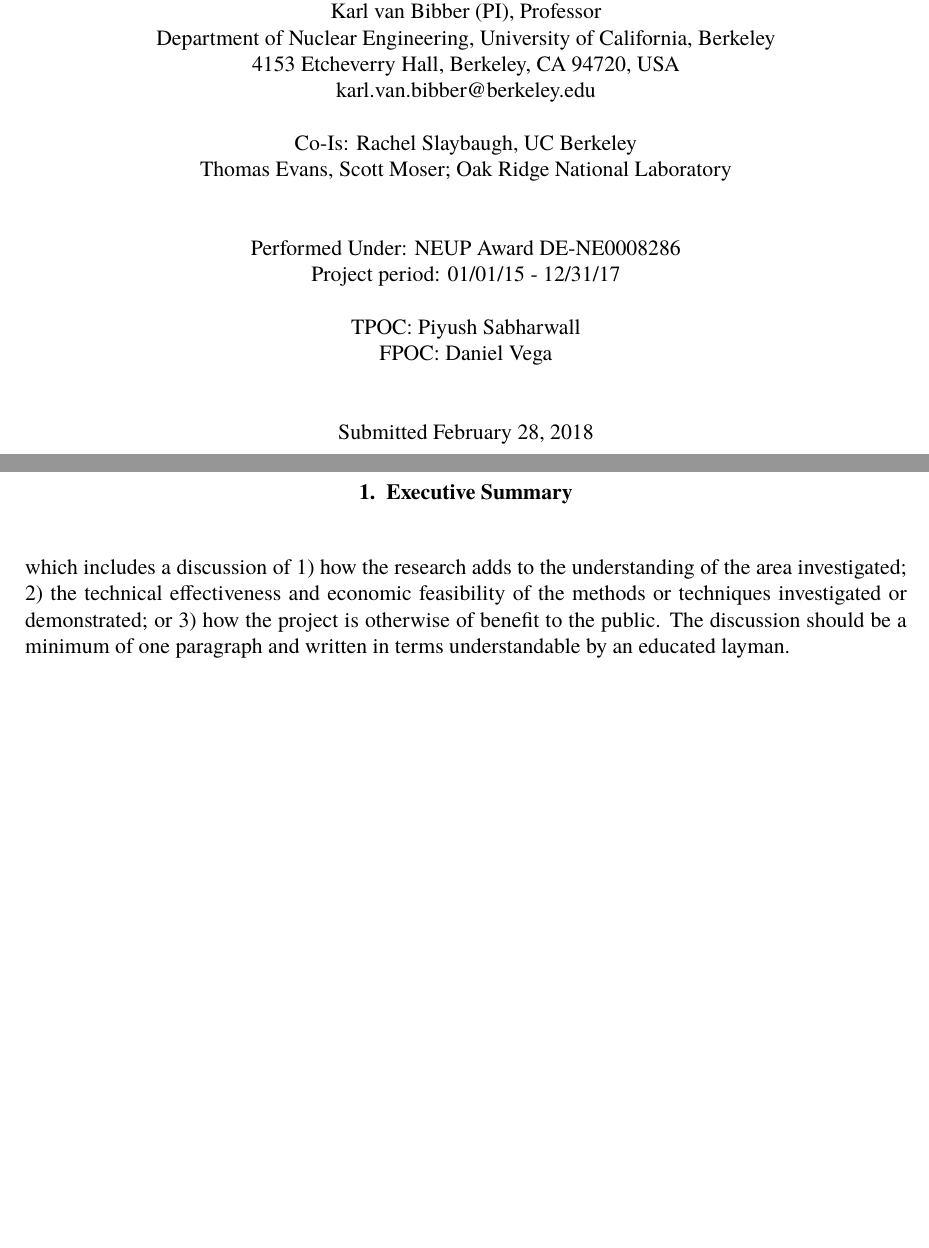
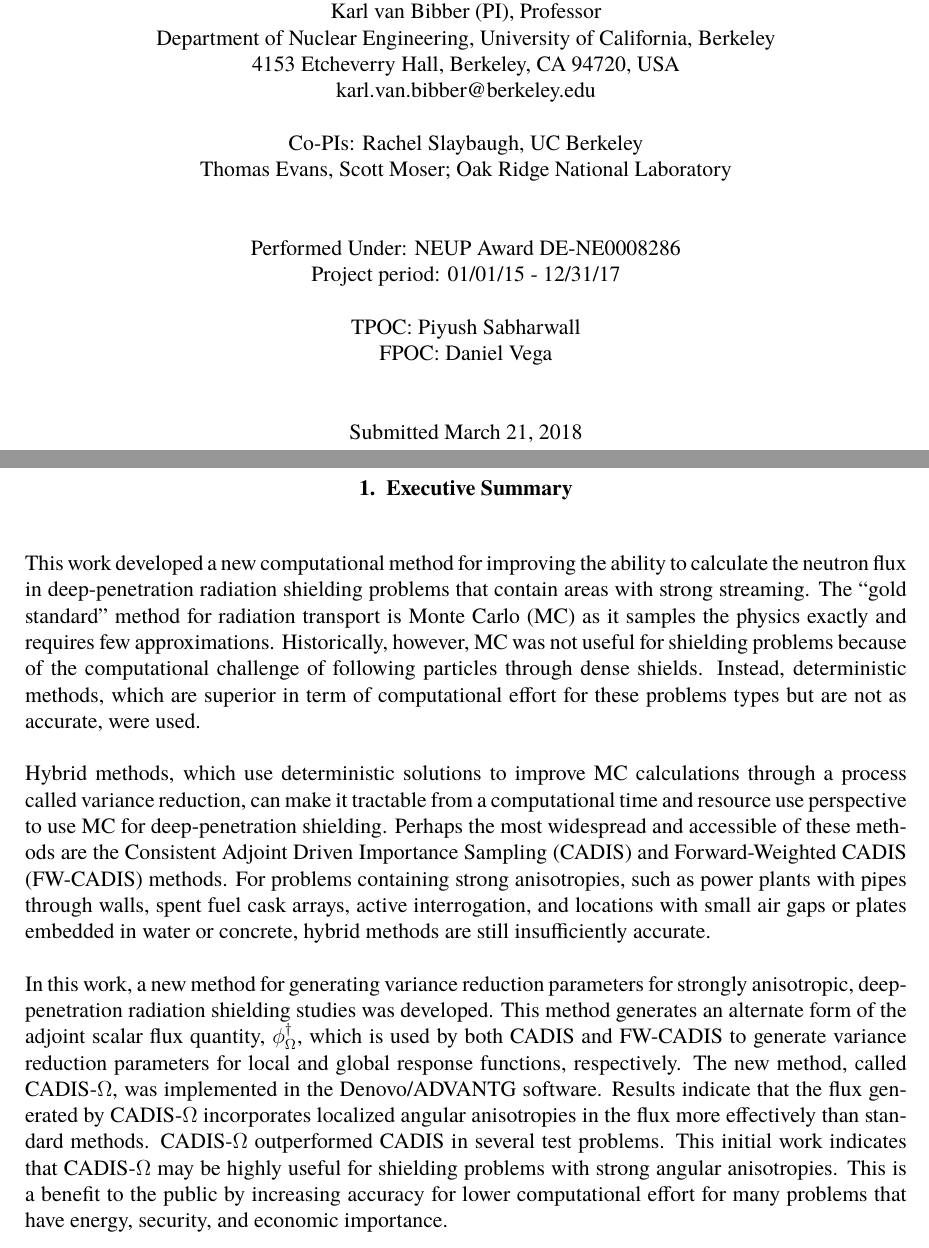
Before and after one commit to rachelslaybaugh/Grants, a LaTeX document (neup-hyprid-15-18/final-report.tex): two parts of pages 1 and 3 of 11, joined at a grey line, cut so that both start at the same text, the shorter picture padded with empty space. Compiled offline with pdfLaTeX.

Commit message:
updated executive summary.

```diff
--- a/neup-hyprid-15-18/final-report.tex
+++ b/neup-hyprid-15-18/final-report.tex
@@ -56,7 +56,7 @@
   4153 Etcheverry Hall, Berkeley, CA 94720, USA\\
   \href{mailto:karl.van.bibber@berkeley.edu}{karl.van.bibber@berkeley.edu}\\
   \\
- Co-Is: Rachel Slaybaugh, UC Berkeley\\
+ Co-PIs: Rachel Slaybaugh, UC Berkeley\\
   Thomas Evans, Scott Moser; Oak Ridge National Laboratory\\
   \\
   \\
@@ -67,7 +67,7 @@
   FPOC: Daniel Vega\\
   \\
   \\
-  Submitted February 28, 2018
+  Submitted March 21, 2018
 }
 
 %------------------------------------------------------------------------------
@@ -108,7 +108,14 @@
 \section{Executive Summary}
 \label{sect::summary}
 
-which includes a discussion of 1) how the research adds to the understanding of the area investigated; 2) the technical effectiveness and economic feasibility of the methods or techniques investigated or demonstrated; or 3) how the project is otherwise of benefit to the public. The discussion should be a minimum of one paragraph and written in terms understandable by an educated layman.
+%which includes a discussion of 1) how the research adds to the understanding of the area investigated; 2) the technical effectiveness and economic feasibility of the methods or techniques investigated or demonstrated; or 3) how the project is otherwise of benefit to the public. The discussion should be a minimum of one paragraph and written in terms understandable by an educated layman.
+
+This work developed a new computational method for improving the ability to calculate the neutron flux in deep-penetration radiation shielding problems that contain areas with strong streaming. The ``gold standard" method for radiation transport is Monte Carlo (MC) as it samples the physics exactly and requires few approximations. Historically, however, MC was not useful for shielding problems because of the computational challenge of following particles through dense shields. Instead, deterministic methods, which are superior in term of computational effort for these problems types but are not as accurate, were used.
+
+Hybrid methods, which use deterministic solutions to improve MC calculations through a process called variance reduction, can make it tractable from a computational time and resource use perspective to use MC for deep-penetration shielding. Perhaps the most widespread and accessible of these methods are the Consistent Adjoint Driven Importance Sampling (CADIS) and Forward-Weighted CADIS (FW-CADIS) methods. For problems containing strong anisotropies, such as power plants with pipes through walls, spent fuel cask arrays, active interrogation, and locations with small air gaps or plates embedded in water or concrete, hybrid methods are still insufficiently accurate.
+
+In this work, a new method for generating variance reduction parameters for strongly anisotropic, deep-penetration radiation shielding studies was developed. This method generates an alternate form of the adjoint scalar flux quantity, $\phi^{\dagger}_{\Omega}$, which is used by both CADIS and FW-CADIS to generate variance reduction parameters for local and global response functions, respectively. The new method, called CADIS-$\Omega$, was implemented in the Denovo/ADVANTG software. Results indicate that the flux generated by CADIS-$\Omega$ incorporates localized angular anisotropies in the flux more effectively than standard methods. CADIS-$\Omega$ outperformed CADIS in several test problems. This initial work indicates that CADIS-$\Omega$ may be highly useful for shielding problems with strong angular anisotropies. This is a benefit to the public by increasing accuracy for lower computational effort for many problems that have energy, security, and economic importance.
+
 \clearpage
 
 
```
